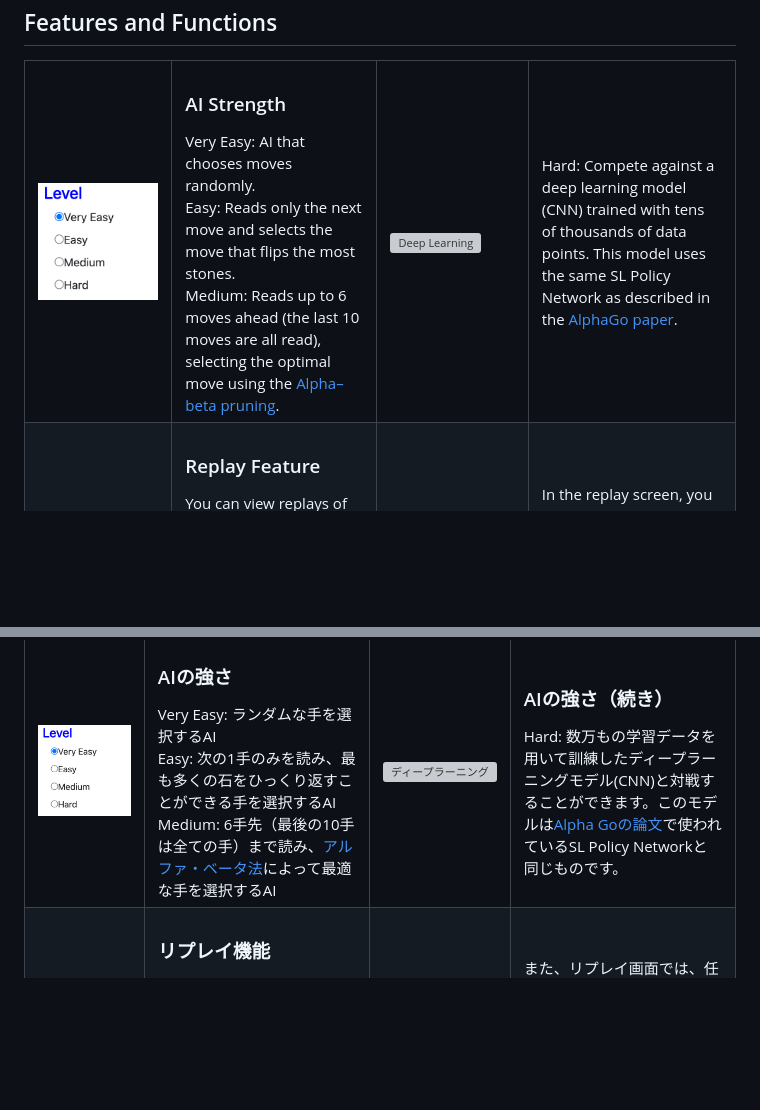
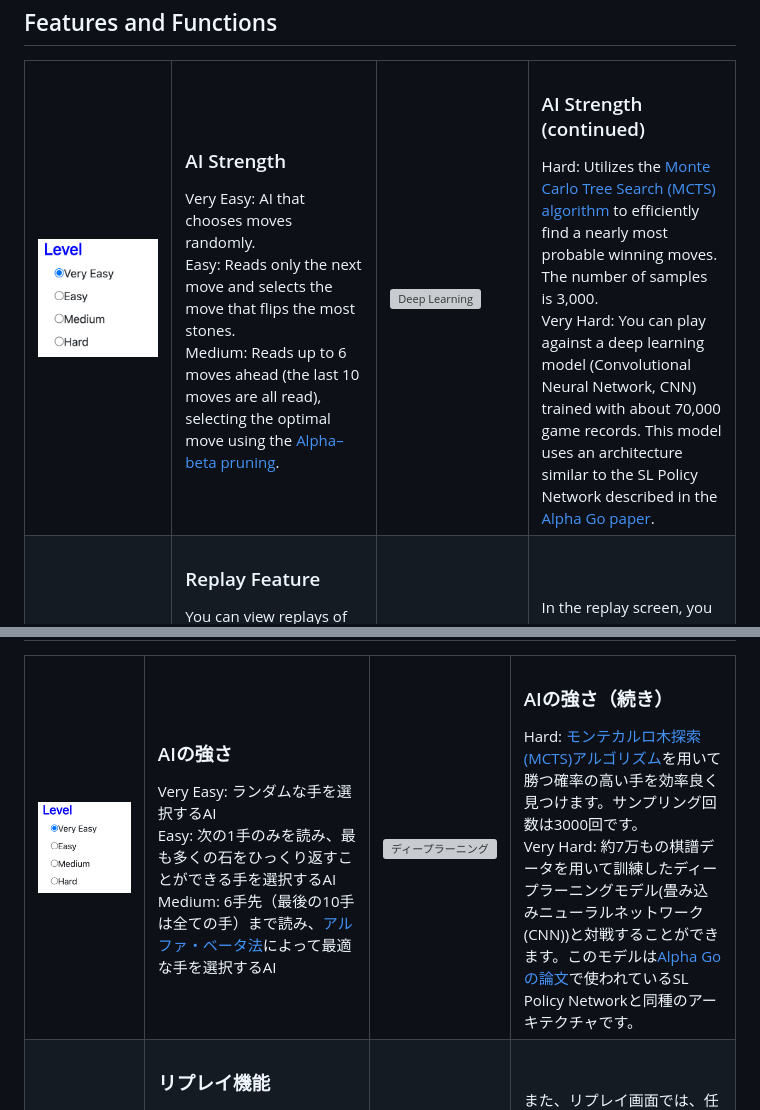
Before and after one commit to ryok247/ai-reversi, a Markdown page: README.md, 2 parts joined by grey strips. GitHub-like rendering; blank space fills up the shorter version; grey boxes are pictures that could not be loaded.

Commit message:
Add MCTS to README

```diff
--- a/README.md
+++ b/README.md
@@ -49,7 +49,9 @@ Visit the [AI Reversi Website](https://ai-reversi.com)
             <img src="images/nn.gif" alt="Deep Learning" width="200" height="auto">
         </td>
         <td width="200">
-            Hard: Compete against a deep learning model (CNN) trained with tens of thousands of data points. This model uses the same SL Policy Network as described in the <a href="https://www.nature.com/articles/nature16961">AlphaGo paper</a>.
+            <h3>AI Strength (continued)</h3>
+            Hard: Utilizes the <a href="https://en.wikipedia.org/wiki/Monte_Carlo_tree_search">Monte Carlo Tree Search (MCTS) algorithm</a> to efficiently find a nearly most probable winning moves. The number of samples is 3,000.
+            <br>Very Hard: You can play against a deep learning model (Convolutional Neural Network, CNN) trained with about 70,000 game records. This model uses an architecture similar to the SL Policy Network described in the <a href="https://www.nature.com/articles/nature16961">Alpha Go paper</a>.
         </td>
     </tr>
     <tr>
@@ -255,7 +257,8 @@ AI Reversiでは、さまざまな強さなAIを相手にリバーシをプレ
         </td>
         <td width="200">
             <h3>AIの強さ（続き）</h3>
-            Hard: 数万もの学習データを用いて訓練したディープラーニングモデル(CNN)と対戦することができます。このモデルは<a href="https://www.nature.com/articles/nature16961">Alpha Goの論文</a>で使われているSL Policy Networkと同じものです。
+            Hard: <a href="https://en.wikipedia.org/wiki/Monte_Carlo_tree_search">モンテカルロ木探索(MCTS)アルゴリズム</a>を用いて勝つ確率の高い手を効率良く見つけます。サンプリング回数は3000回です。
+            <br>Very Hard: 約7万もの棋譜データを用いて訓練したディープラーニングモデル(畳み込みニューラルネットワーク(CNN))と対戦することができます。このモデルは<a href="https://www.nature.com/articles/nature16961">Alpha Goの論文</a>で使われているSL Policy Networkと同種のアーキテクチャです。
         </td>
     </tr>
     <tr>
```
